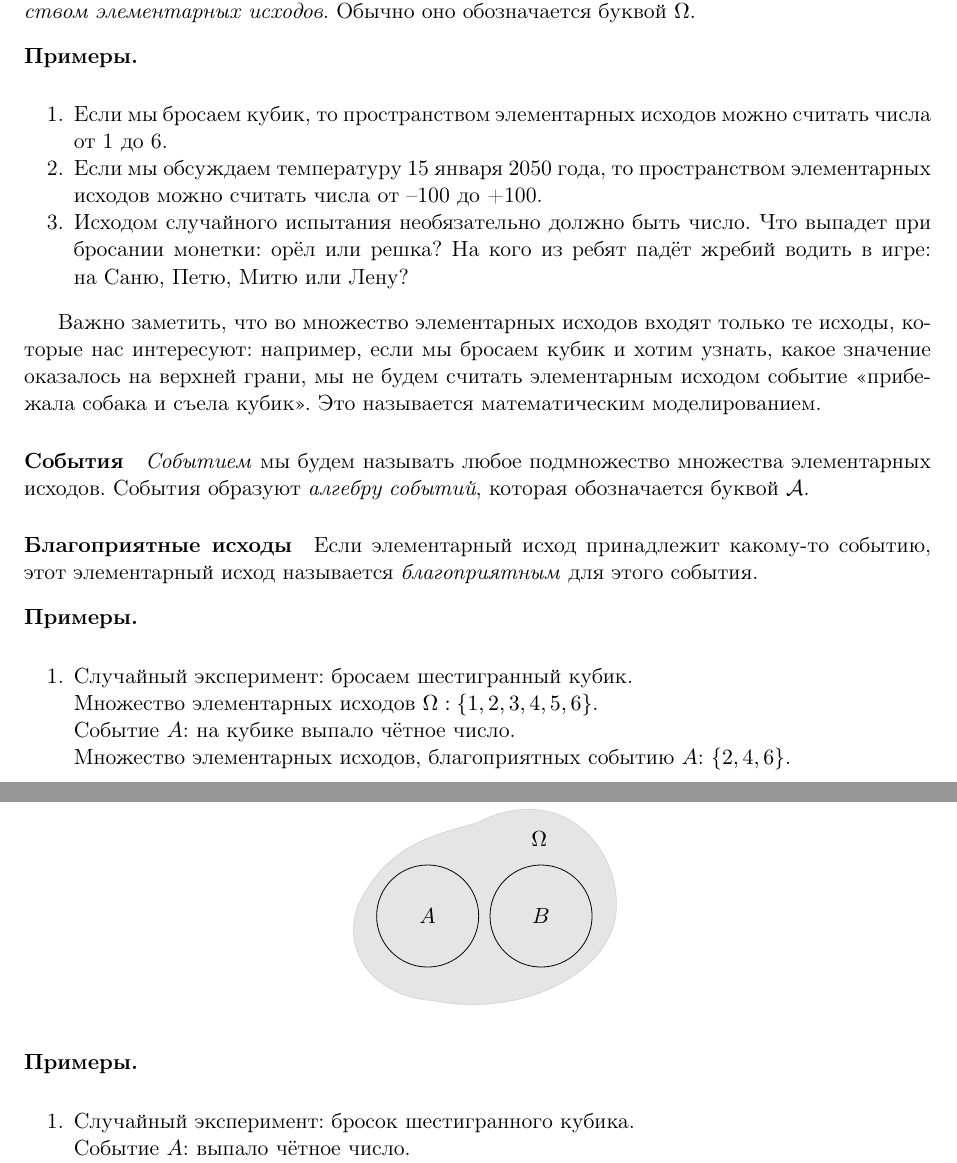
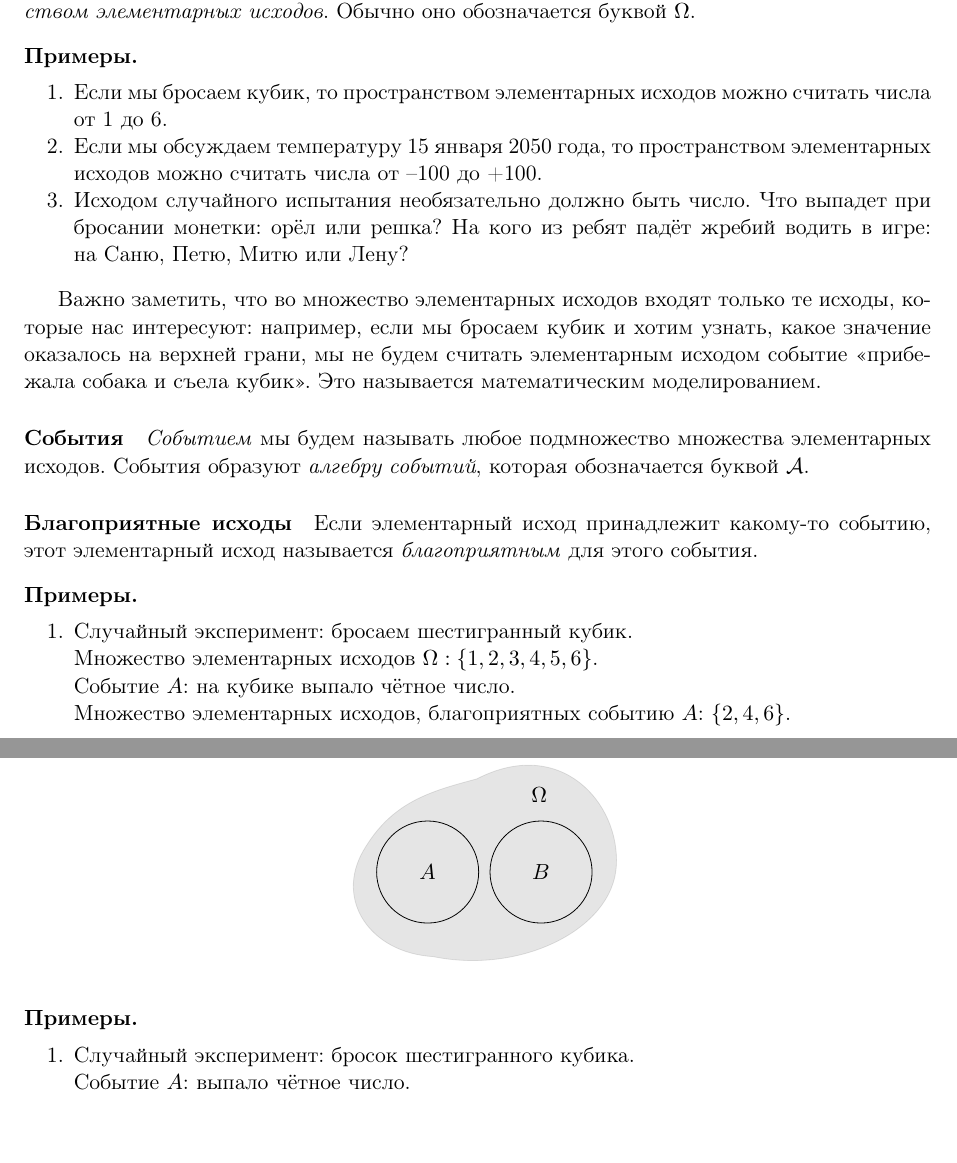
Before and after one commit to AjnoEO/prob-theory-lesson-2, a LaTeX document (ling_lecture1.tex): two parts of pages 1 and 2 of 11, joined at a grey line, cut so that both start at the same text, the shorter picture padded with empty space. Compiled offline with pdfLaTeX.

Commit message:
Исправил предупреждение underfull hbox

```diff
--- a/ling_lecture1.tex
+++ b/ling_lecture1.tex
@@ -12,7 +12,8 @@
 
 \paragraph{Множество элементарных исходов}  Множество всех возможных результатов случайного эксперимента будем называть \emph{множеством элементарных исходов}, или \emph{пространством элементарных исходов}. Обычно оно обозначается буквой $\Omega$.
 
-\begin{examples}\hspace{1em}\\
+\begin{examples}
+\item[]
 \begin{enumerate}
 	\item Если мы бросаем кубик, то пространством элементарных исходов можно считать числа от 1 до 6.
 
@@ -28,7 +29,8 @@
 
 \paragraph{Благоприятные исходы} Если элементарный исход принадлежит какому-то событию, этот элементарный исход называется \emph{благоприятным} для этого события.
 
-\begin{examples}\hspace{1em}\\
+\begin{examples}
+\item[]
 \begin{enumerate}
 	\item Случайный эксперимент: бросаем шестигранный кубик.
 
@@ -77,7 +79,8 @@
 \end{tikzpicture}
 \end{center}
 
-\begin{examples}\hspace{1em}\\
+\begin{examples}
+\item[]
 \begin{enumerate}
 	\item Случайный эксперимент: бросок шестигранного кубика.
 
```
Also changed, not shown: ling_lecture1.tex (3 more changed lines).
